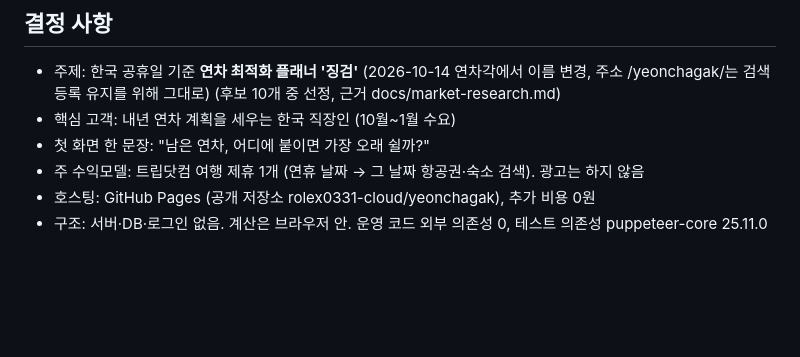
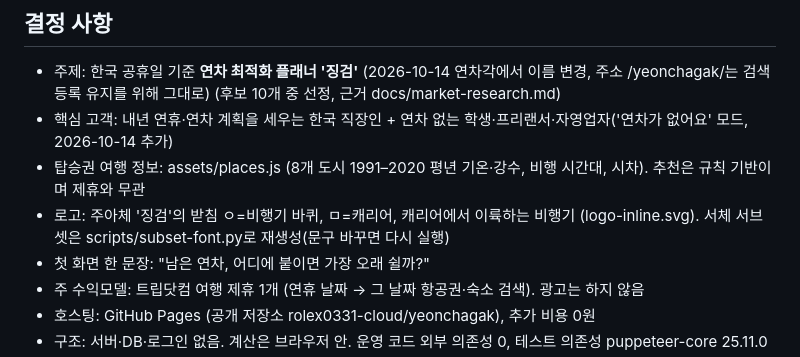
Before and after one commit to rolex0331-cloud/yeonchagak, a Markdown page: PROJECT_STATE.md, the part around the change. Rendered like a GitHub page; blank space fills up the shorter version.

Commit message:
상태 기록 갱신
Co-Authored-By: Claude Opus 5.5 <noreply@anthropic.com>

```diff
--- a/PROJECT_STATE.md
+++ b/PROJECT_STATE.md
@@ -4,7 +4,9 @@
 
 ## 결정 사항
 - 주제: 한국 공휴일 기준 **연차 최적화 플래너 '징검'** (2026-10-14 연차각에서 이름 변경, 주소 /yeonchagak/는 검색 등록 유지를 위해 그대로) (후보 10개 중 선정, 근거 docs/market-research.md)
-- 핵심 고객: 내년 연차 계획을 세우는 한국 직장인 (10월~1월 수요)
+- 핵심 고객: 내년 연휴·연차 계획을 세우는 한국 직장인 + 연차 없는 학생·프리랜서·자영업자('연차가 없어요' 모드, 2026-10-14 추가)
+- 탑승권 여행 정보: assets/places.js (8개 도시 1991–2020 평년 기온·강수, 비행 시간대, 시차). 추천은 규칙 기반이며 제휴와 무관
+- 로고: 주아체 '징검'의 받침 ㅇ=비행기 바퀴, ㅁ=캐리어, 캐리어에서 이륙하는 비행기 (logo-inline.svg). 서체 서브셋은 scripts/subset-font.py로 재생성(문구 바꾸면 다시 실행)
 - 첫 화면 한 문장: "남은 연차, 어디에 붙이면 가장 오래 쉴까?"
 - 주 수익모델: 트립닷컴 여행 제휴 1개 (연휴 날짜 → 그 날짜 항공권·숙소 검색). 광고는 하지 않음
 - 호스팅: GitHub Pages (공개 저장소 rolex0331-cloud/yeonchagak), 추가 비용 0원
```
